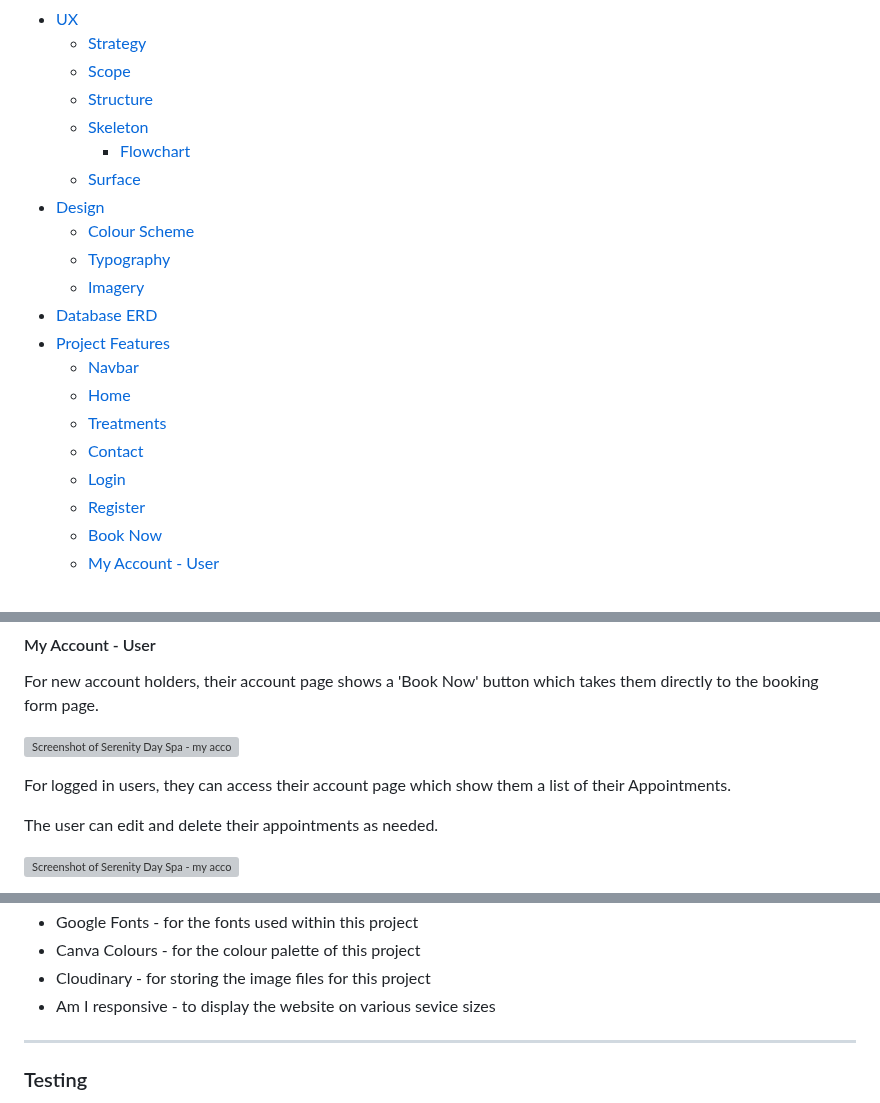
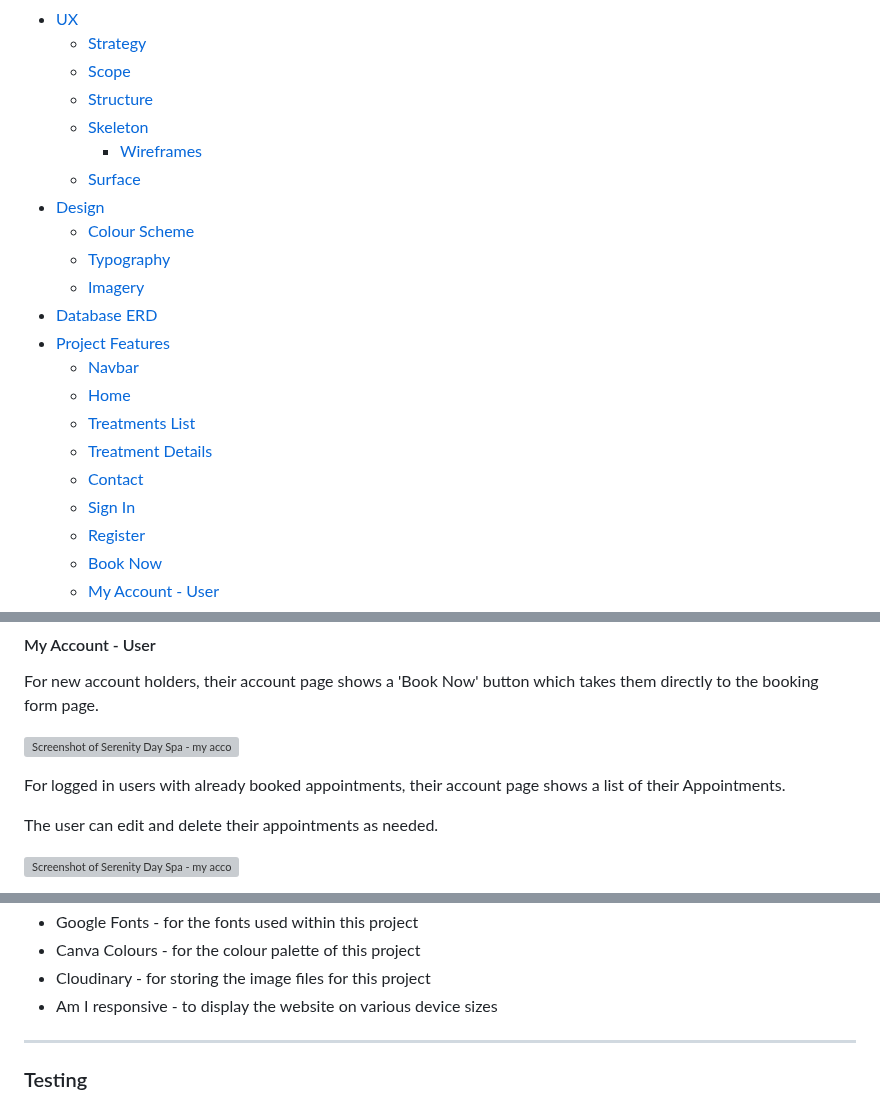
Before and after one commit to abigail-ryan/serenity-day-spa, a Markdown page: README.md, 3 parts joined by grey strips. Drawn GitHub-style; grey boxes are pictures that could not be loaded.

Commit message:
Final checks and updates of README

```diff
--- a/README.md
+++ b/README.md
@@ -15,7 +15,7 @@ Unregistered users of this site can access all the information they need to know
   *	[Scope](#scope)
   * [Structure](#structure)
   * [Skeleton](#skeleton)
-    * [Flowchart](#flowchart)
+    * [Wireframes](#wireframes)
   * [Surface](#surface)
 * [Design](#design)
   * [Colour Scheme](#colour-scheme)
@@ -25,9 +25,10 @@ Unregistered users of this site can access all the information they need to know
 * [Project Features](#project-features)
   * [Navbar](#navbar)
   * [Home](#home)
-  * [Treatments](#treatments)
+  * [Treatments List](#treatments-list)
+  * [Treatment Details](#treatment-details)
   * [Contact](#contact)
-  * [Login](#login)
+  * [Sign In](#sign-in)
   * [Register](#register)
   * [Book Now](#book-now)
   * [My Account - User](#my-account)
@@ -331,7 +332,7 @@ For new account holders, their account page shows a 'Book Now' button which take
 
 ![Screenshot of Serenity Day Spa - my account page no bookings](documentation/my-accopunt-no-bookings.png)
 
-For logged in users, they can access their account page which show them a list of their Appointments.
+For logged in users with already booked appointments, their account page shows a list of their Appointments.
 
 The user can edit and delete their appointments as needed.
 
@@ -498,7 +499,7 @@ The full list of installed packages can be found in the requirements.txt file in
 * Google Fonts - for the fonts used within this project
 * Canva Colours - for the colour palette of this project
 * Cloudinary - for storing the image files for this project
-* Am I responsive - to display the website on various sevice sizes
+* Am I responsive - to display the website on various device sizes
 
 
 
```
